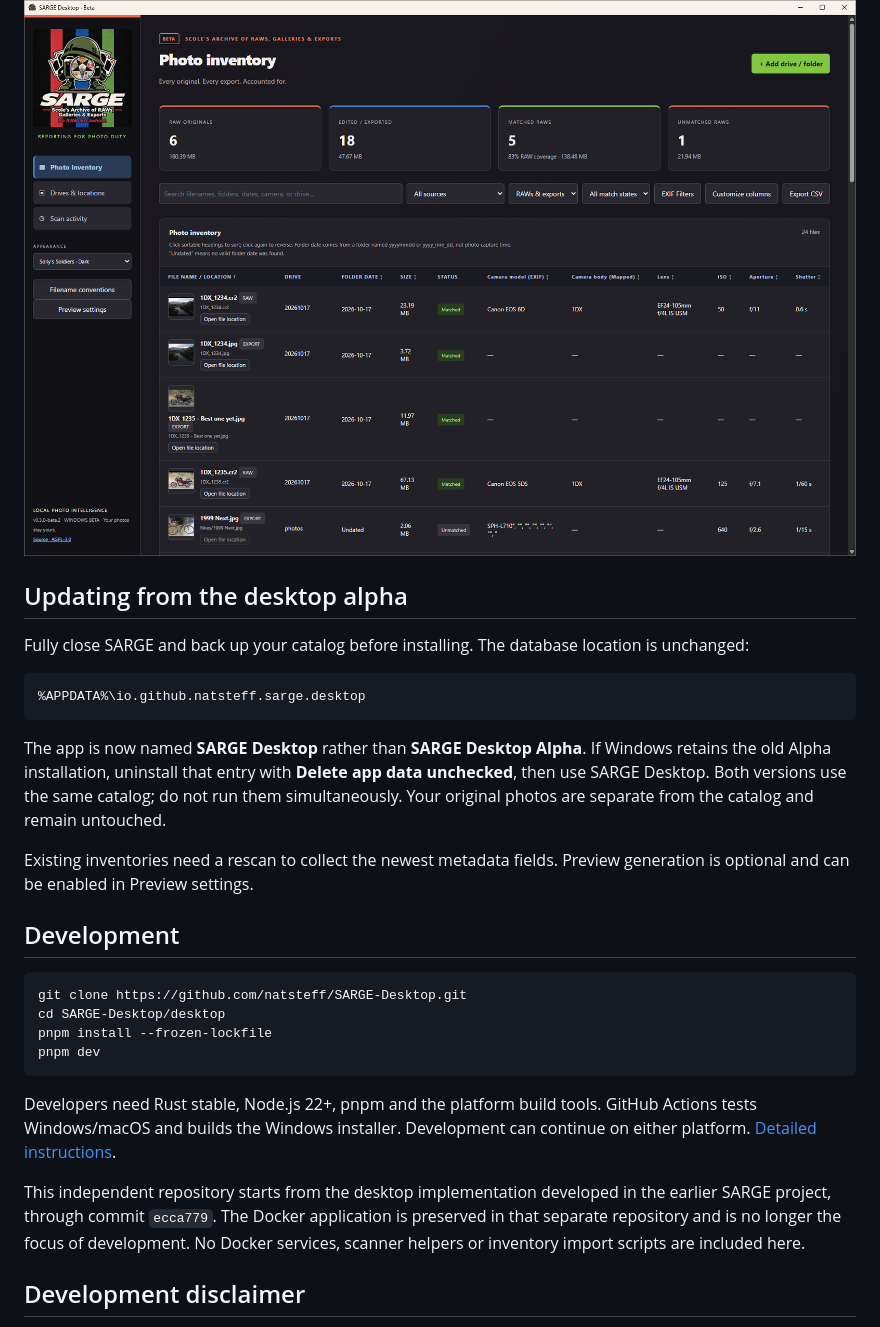
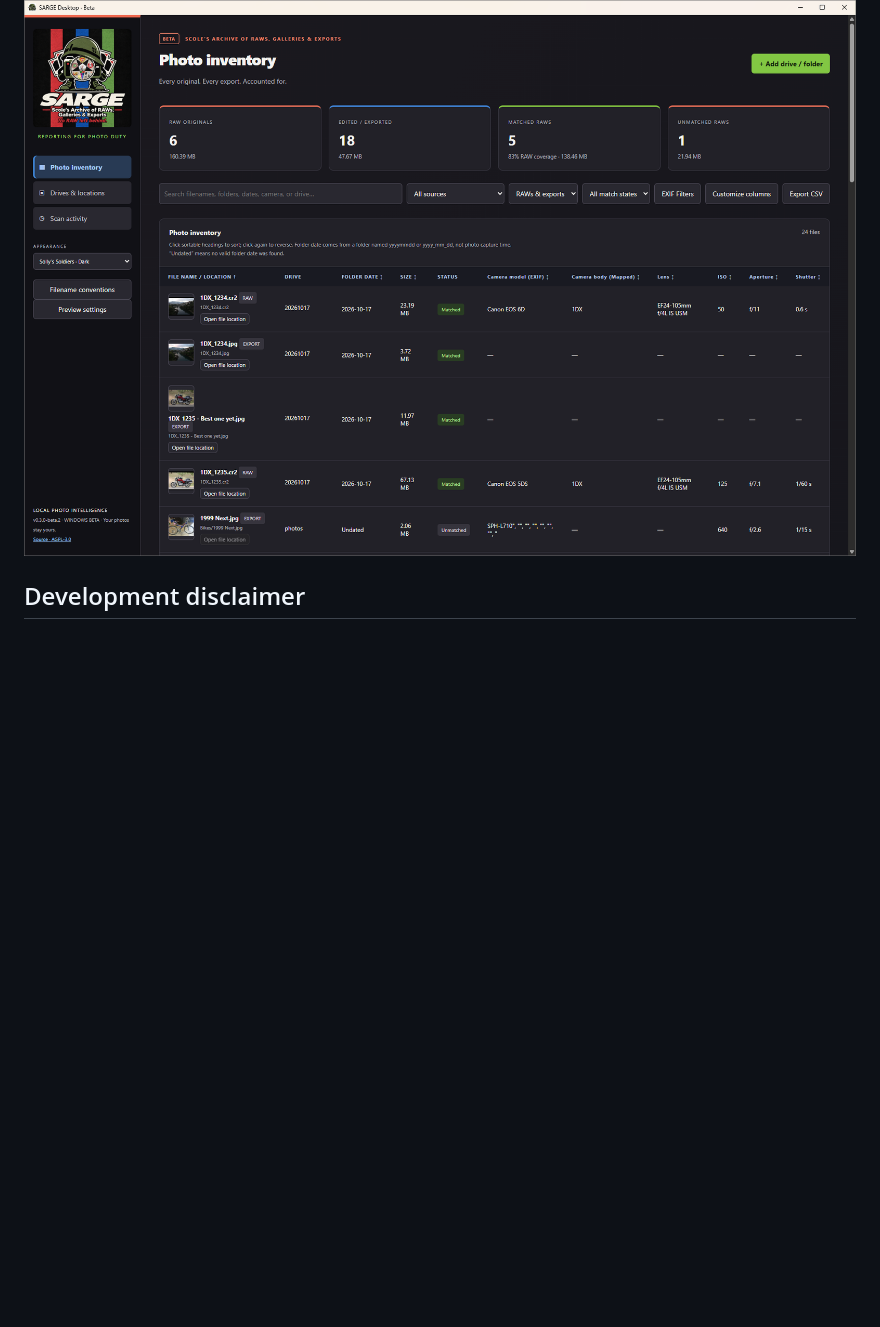
Before and after one commit to natsteff/SARGE-Desktop, a Markdown page: README.md, the part around the change. GitHub-like rendering; blank space fills up the shorter version.

Commit message:
Remove outdated alpha update and developer README sections

````diff
--- a/README.md
+++ b/README.md
@@ -90,31 +90,6 @@ The same inventory in **Solly’s Soldiers · Dark**, with its alternate logo an
 
 ![SARGE Desktop beta 2 inventory in Solly’s Soldiers dark theme with its alternate logo, Appearance selector and separate EXIF and mapped camera columns](docs/images/theme-soldiers.png)
 
-## Updating from the desktop alpha
-
-Fully close SARGE and back up your catalog before installing. The database location is unchanged:
-
-```text
-%APPDATA%\io.github.natsteff.sarge.desktop
-```
-
-The app is now named **SARGE Desktop** rather than **SARGE Desktop Alpha**. If Windows retains the old Alpha installation, uninstall that entry with **Delete app data unchecked**, then use SARGE Desktop. Both versions use the same catalog; do not run them simultaneously. Your original photos are separate from the catalog and remain untouched.
-
-Existing inventories need a rescan to collect the newest metadata fields. Preview generation is optional and can be enabled in Preview settings.
-
-## Development
-
-```sh
-git clone https://github.com/natsteff/SARGE-Desktop.git
-cd SARGE-Desktop/desktop
-pnpm install --frozen-lockfile
-pnpm dev
-```
-
-Developers need Rust stable, Node.js 22+, pnpm and the platform build tools. GitHub Actions tests Windows/macOS and builds the Windows installer. Development can continue on either platform. [Detailed instructions](desktop/README.md).
-
-This independent repository starts from the desktop implementation developed in the earlier SARGE project, through commit `ecca779`. The Docker application is preserved in that separate repository and is no longer the focus of development. No Docker services, scanner helpers or inventory import scripts are included here.
-
 ## Development disclaimer
 
 SARGE Desktop was developed using **OpenAI Codex**, with human direction and review. AI-assisted development and automated tests do not guarantee error-free behavior. This beta still needs hands-on validation: test scan and copy workflows on a small collection with backups before using them for storage management.
````
